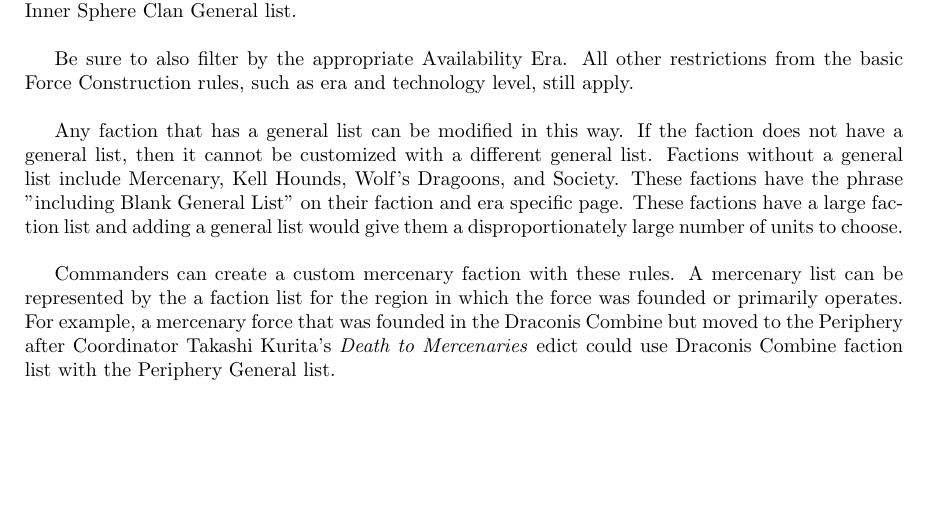
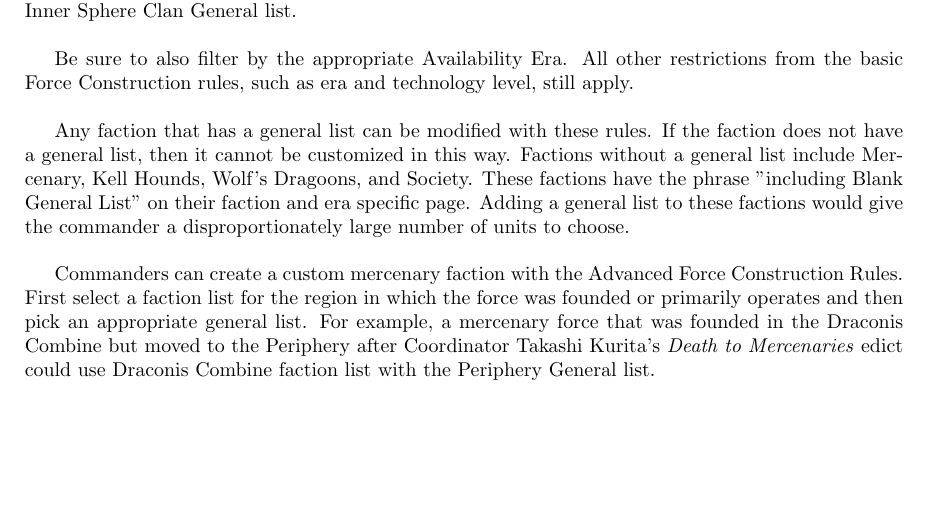
Before and after one commit to Eudicods/outworlds-wastes, a LaTeX document (league/outworlds-wastes-league-v2.0.tex): part of page 6 of 14, cut so that both start at the same text. Compiled offline with pdfLaTeX.

Commit message:
wordsmithing

```diff
--- a/league/outworlds-wastes-league-v2.0.tex
+++ b/league/outworlds-wastes-league-v2.0.tex
@@ -260,14 +260,14 @@
 Be sure to also filter by the appropriate Availability Era.
 All other restrictions from the basic Force Construction rules, such as era and technology level, still apply.\\
 
-Any faction that has a general list can be modified in this way.
-If the faction does not have a general list, then it cannot be customized with a different general list.
+Any faction that has a general list can be modified with these rules.
+If the faction does not have a general list, then it cannot be customized in this way.
 Factions without a general list include Mercenary, Kell Hounds, Wolf's Dragoons, and Society.
 These factions have the phrase "including Blank General List" on their faction and era specific page.
-These factions have a large faction list and adding a general list would give them a disproportionately large number of units to choose.\\
+Adding a general list to these factions would give the commander a disproportionately large number of units to choose.\\
 
-Commanders can create a custom mercenary faction with these rules.
-A mercenary list can be represented by the a faction list for the region in which the force was founded or primarily operates.
+Commanders can create a custom mercenary faction with the Advanced Force Construction Rules.
+First select a faction list for the region in which the force was founded or primarily operates and then pick an appropriate general list.
 For example, a mercenary force that was founded in the Draconis Combine but moved to the Periphery after Coordinator Takashi Kurita's \emph{Death to Mercenaries} edict could use Draconis Combine faction list with the Periphery General list.\\
 
 \newpage
```
Also changed, not shown: league/outworlds-wastes-league-v2.0.pdf.
